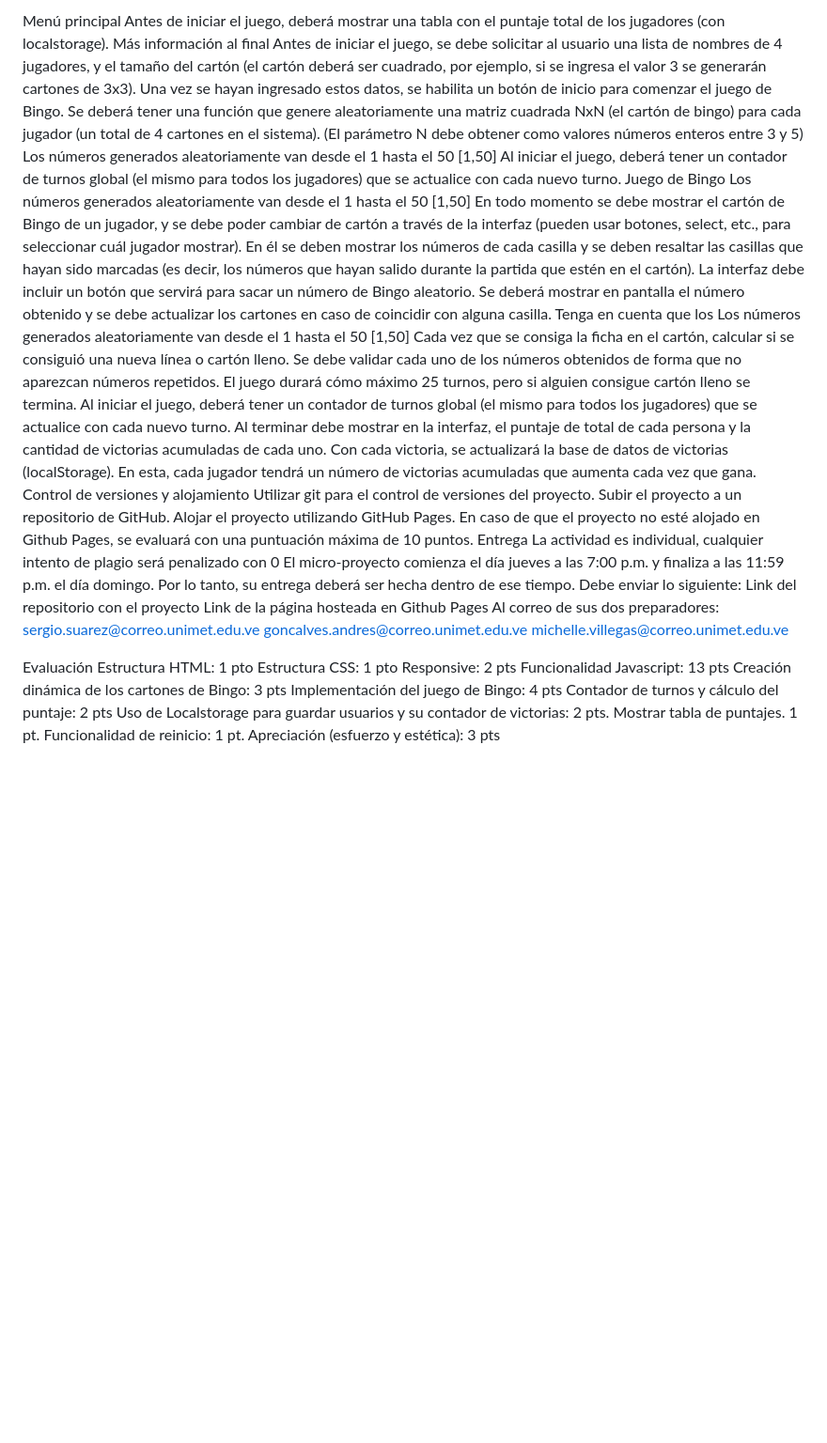
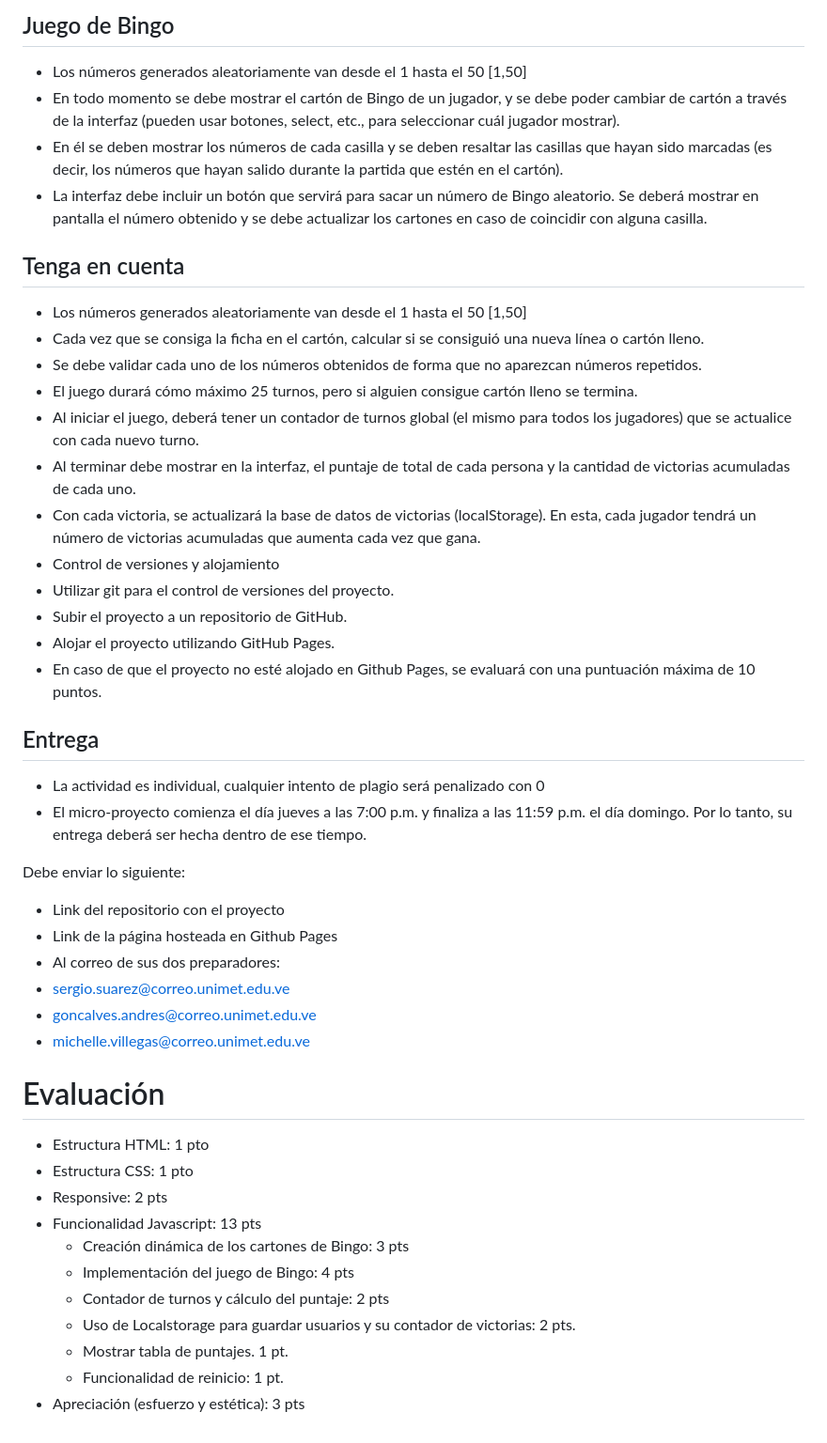
Before and after one commit to RodrigoDiGiulio/Sis.-Info.-Micro-Proyecto-1, a Markdown page: README.md, the part around one of its changes. Shown at 94% size. Drawn GitHub-style; blank space fills up the shorter version.

```diff
--- a/README.md
+++ b/README.md
@@ -19,48 +25,44 @@ Aplicar estilos con CSS para hacer que la aplicación sea visualmente atractiva
 
-Menú principal
-Antes de iniciar el juego, deberá mostrar una tabla con el puntaje total de los jugadores (con localstorage). Más información al final
-Antes de iniciar el juego, se debe solicitar al usuario una lista de nombres de 4 jugadores, y el tamaño del cartón (el cartón deberá ser cuadrado, por ejemplo, si se ingresa el valor 3 se generarán cartones de 3x3).
-Una vez se hayan ingresado estos datos, se habilita un botón de inicio para comenzar el juego de Bingo.
-Se deberá tener una función que genere aleatoriamente una matriz cuadrada NxN (el cartón de bingo) para cada jugador (un total de 4 cartones en el sistema). (El parámetro N debe obtener como valores números enteros entre 3 y 5)
-Los números generados aleatoriamente van desde el 1 hasta el 50 [1,50]
-Al iniciar el juego, deberá tener un contador de turnos global (el mismo para todos los jugadores) que se actualice con cada nuevo turno.
-Juego de Bingo
-Los números generados aleatoriamente van desde el 1 hasta el 50 [1,50]
-En todo momento se debe mostrar el cartón de Bingo de un jugador, y se   debe poder cambiar de cartón a través de la interfaz (pueden usar botones, select, etc., para seleccionar cuál jugador mostrar).
-En él se deben mostrar los números de cada casilla y se deben resaltar las casillas que hayan sido marcadas (es decir, los números que hayan salido durante la partida que estén en el cartón).
-La interfaz debe incluir un botón que servirá para sacar un número de Bingo aleatorio. Se deberá mostrar en pantalla el número obtenido y se debe actualizar los cartones en caso de coincidir con alguna casilla. Tenga en cuenta que los
-Los números generados aleatoriamente van desde el 1 hasta el 50 [1,50]
-Cada vez que se consiga la ficha en el cartón, calcular si se consiguió una nueva línea o cartón lleno.
-Se debe validar cada uno de los números obtenidos de forma que no aparezcan números repetidos.
-El juego durará cómo máximo 25 turnos, pero si alguien consigue cartón lleno se termina.
-Al iniciar el juego, deberá tener un contador de turnos global (el mismo para todos los jugadores) que se actualice con cada nuevo turno.
-Al terminar debe mostrar en la interfaz, el puntaje de total de cada persona y la cantidad de victorias acumuladas de cada uno.
-Con cada victoria, se actualizará la base de datos de victorias (localStorage). En esta, cada jugador tendrá un número de victorias acumuladas que aumenta cada vez que gana.
-Control de versiones y alojamiento
-Utilizar git para el control de versiones del proyecto.
-Subir el proyecto a un repositorio de GitHub.
-Alojar el proyecto utilizando GitHub Pages.
-En caso de que el proyecto no esté alojado en Github Pages, se evaluará con una puntuación máxima de 10 puntos.
-Entrega
-La actividad es individual, cualquier intento de plagio será penalizado con 0
-El micro-proyecto comienza el día jueves a las 7:00 p.m. y finaliza a las 11:59 p.m. el día domingo. Por lo tanto, su entrega deberá ser hecha dentro de ese tiempo.
+## Juego de Bingo
+* Los números generados aleatoriamente van desde el 1 hasta el 50 [1,50]
+* En todo momento se debe mostrar el cartón de Bingo de un jugador, y se   debe poder cambiar de cartón a través de la interfaz (pueden usar botones, select, etc., para seleccionar cuál jugador mostrar).
+* En él se deben mostrar los números de cada casilla y se deben resaltar las casillas que hayan sido marcadas (es decir, los números que hayan salido durante la partida que estén en el cartón).
+* La interfaz debe incluir un botón que servirá para sacar un número de Bingo aleatorio. Se deberá mostrar en pantalla el número obtenido y se debe actualizar los cartones en caso de coincidir con alguna casilla.
+
+## Tenga en cuenta
+* Los números generados aleatoriamente van desde el 1 hasta el 50 [1,50]
+* Cada vez que se consiga la ficha en el cartón, calcular si se consiguió una nueva línea o cartón lleno.
+* Se debe validar cada uno de los números obtenidos de forma que no aparezcan números repetidos.
+* El juego durará cómo máximo 25 turnos, pero si alguien consigue cartón lleno se termina.
+* Al iniciar el juego, deberá tener un contador de turnos global (el mismo para todos los jugadores) que se actualice con cada nuevo turno.
+* Al terminar debe mostrar en la interfaz, el puntaje de total de cada persona y la cantidad de victorias acumuladas de cada uno.
+* Con cada victoria, se actualizará la base de datos de victorias (localStorage). En esta, cada jugador tendrá un número de victorias acumuladas que aumenta cada vez que gana.
+* Control de versiones y alojamiento
+* Utilizar git para el control de versiones del proyecto.
+* Subir el proyecto a un repositorio de GitHub.
+* Alojar el proyecto utilizando GitHub Pages.
+* En caso de que el proyecto no esté alojado en Github Pages, se evaluará con una puntuación máxima de 10 puntos.
+## Entrega
+* La actividad es individual, cualquier intento de plagio será penalizado con 0
+* El micro-proyecto comienza el día jueves a las 7:00 p.m. y finaliza a las 11:59 p.m. el día domingo. Por lo tanto, su entrega deberá ser hecha dentro de ese tiempo.
+
 Debe enviar lo siguiente:
-Link del repositorio con el proyecto
-Link de la página hosteada en Github Pages
-Al correo de sus dos preparadores:
-sergio.suarez@correo.unimet.edu.ve
-goncalves.andres@correo.unimet.edu.ve
-michelle.villegas@correo.unimet.edu.ve
+* Link del repositorio con el proyecto
+* Link de la página hosteada en Github Pages
+* Al correo de sus dos preparadores:
+* sergio.suarez@correo.unimet.edu.ve
+* goncalves.andres@correo.unimet.edu.ve
+* michelle.villegas@correo.unimet.edu.ve
 
-Evaluación
-Estructura HTML: 1 pto
-Estructura CSS: 1 pto
-Responsive: 2 pts
-Funcionalidad Javascript: 13 pts
-Creación dinámica de los cartones de Bingo: 3 pts
-Implementación del juego de Bingo: 4 pts
-Contador de turnos y cálculo del puntaje: 2 pts
-Uso de Localstorage para guardar usuarios y su contador de victorias: 2 pts.
-Mostrar tabla de puntajes. 1 pt.
-Funcionalidad de reinicio: 1 pt.
-Apreciación (esfuerzo y estética): 3 pts
+# Evaluación
+* Estructura HTML: 1 pto
+* Estructura CSS: 1 pto
+* Responsive: 2 pts
+* Funcionalidad Javascript: 13 pts
+	* Creación dinámica de los cartones de Bingo: 3 pts
+	* Implementación del juego de Bingo: 4 pts
+	* Contador de turnos y cálculo del puntaje: 2 pts
+	* Uso de Localstorage para guardar usuarios y su contador de victorias: 2 pts.
+	* Mostrar tabla de puntajes. 1 pt.
+	* Funcionalidad de reinicio: 1 pt.
+* Apreciación (esfuerzo y estética): 3 pts
```
Also changed, not shown: other parts of README.md (+19 -13 lines).
